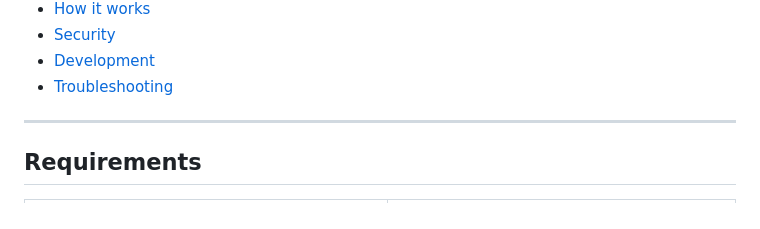
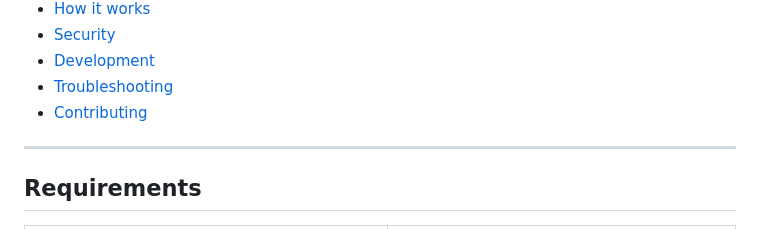
Before and after one commit to dmbuil/jiraf, a Markdown page: README.md, the part around the change. Rendered like a GitHub page.

```diff
--- a/README.md
+++ b/README.md
@@ -51,6 +51,7 @@ opens in its own window. No terminal, no browser tab, no local server.
 - [Security](#security)
 - [Development](#development)
 - [Troubleshooting](#troubleshooting)
+- [Contributing](CONTRIBUTING.md)
 
 ---
 
```
Also changed, not shown: AGENTS.md (+3 -2 lines), CONTRIBUTING.md (added, +119 -0 lines).
